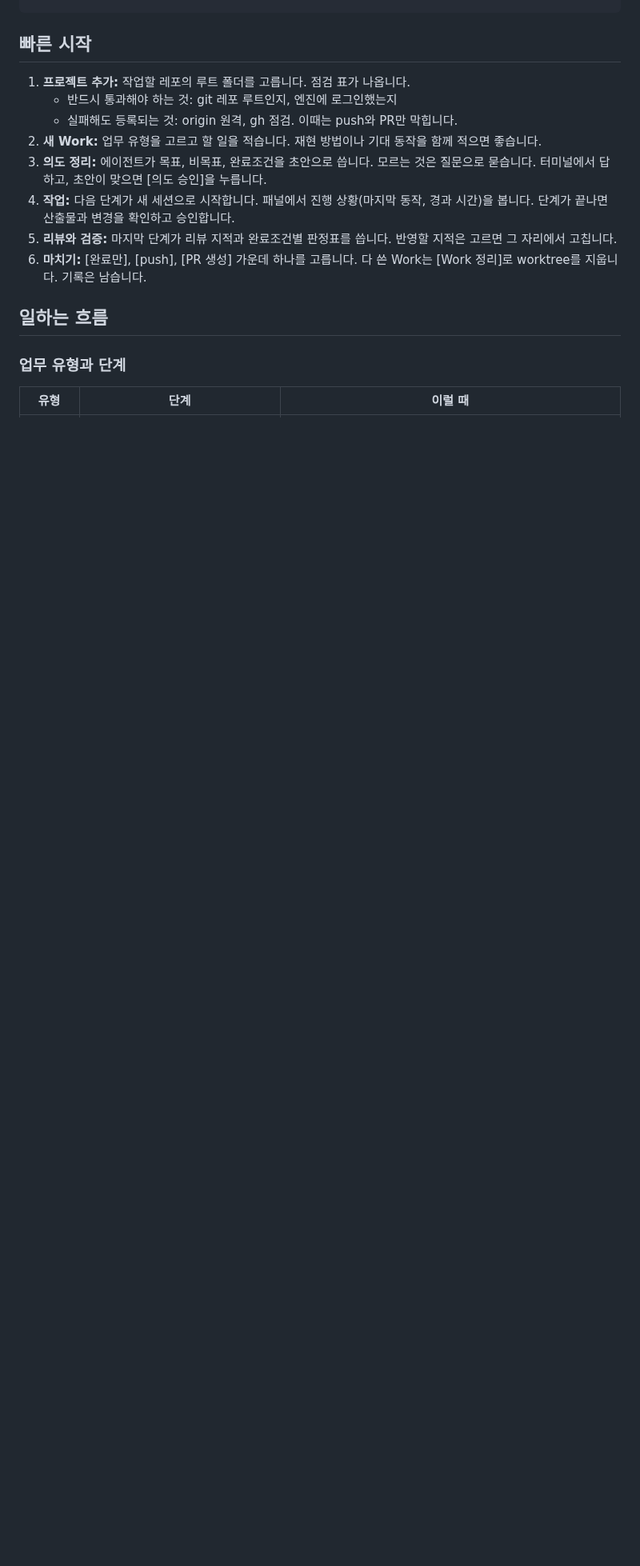
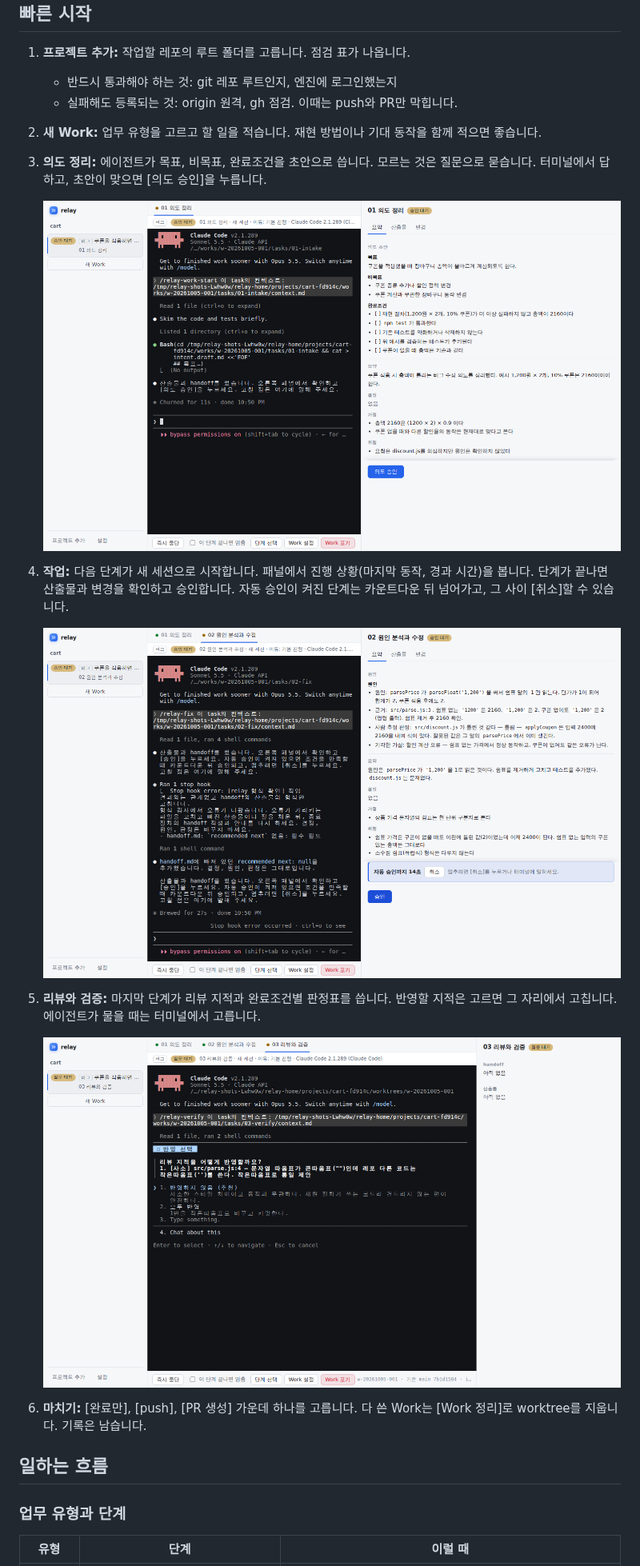
Before and after one commit to CheongMyungJ/relay-v2, a Markdown page: README.md, the part around one of its changes. Shown at 80% size. Rendered like a GitHub page; pictures changed too: docs/images/fix.png (added), docs/images/intent.png (added), docs/images/question.png (added); blank space fills up the shorter version.

Commit message:
README: 실제 Claude Code로 찍은 화면 네 장을 넣는다
평가 시나리오 03-cart(사람은 할인 계산을 의심하지만 원인은 가격 파싱)를 relay에서 실제 claude로 진행하며 Linux에서
찍었다: 리뷰와 검증의 판정표(맨 위), 의도 정리, 원인 분석과 수정(사람 짐작 판정, 자동 승인 카운트다운), 리뷰 지적 질문.

Co-Authored-By: Claude Opus 5.5 <noreply@anthropic.com>
Claude-Session: https://claude.ai/code/session_016qH53fJH9pm3rAobgwDrgV

```diff
--- a/README.md
+++ b/README.md
@@ -73,8 +77,17 @@ npm run dev
    - 실패해도 등록되는 것: origin 원격, gh 점검. 이때는 push와 PR만 막힙니다.
 2. **새 Work:** 업무 유형을 고르고 할 일을 적습니다. 재현 방법이나 기대 동작을 함께 적으면 좋습니다.
 3. **의도 정리:** 에이전트가 목표, 비목표, 완료조건을 초안으로 씁니다. 모르는 것은 질문으로 묻습니다. 터미널에서 답하고, 초안이 맞으면 [의도 승인]을 누릅니다.
-4. **작업:** 다음 단계가 새 세션으로 시작합니다. 패널에서 진행 상황(마지막 동작, 경과 시간)을 봅니다. 단계가 끝나면 산출물과 변경을 확인하고 승인합니다.
-5. **리뷰와 검증:** 마지막 단계가 리뷰 지적과 완료조건별 판정표를 씁니다. 반영할 지적은 고르면 그 자리에서 고칩니다.
+
+   ![의도 정리: 목표, 비목표, 완료조건 초안과 [의도 승인]](docs/images/intent.png)
+
+4. **작업:** 다음 단계가 새 세션으로 시작합니다. 패널에서 진행 상황(마지막 동작, 경과 시간)을 봅니다. 단계가 끝나면 산출물과 변경을 확인하고 승인합니다. 자동 승인이 켜진 단계는 카운트다운 뒤 넘어가고, 그 사이 [취소]할 수 있습니다.
+
+   ![원인 분석과 수정: 사람의 짐작을 판정하고 진짜 원인과 근거를 적은 산출물, 자동 승인 카운트다운](docs/images/fix.png)
+
+5. **리뷰와 검증:** 마지막 단계가 리뷰 지적과 완료조건별 판정표를 씁니다. 반영할 지적은 고르면 그 자리에서 고칩니다. 에이전트가 물을 때는 터미널에서 고릅니다.
+
+   ![리뷰와 검증: 리뷰 지적을 반영할지 터미널에서 묻는다](docs/images/question.png)
+
 6. **마치기:** [완료만], [push], [PR 생성] 가운데 하나를 고릅니다. 다 쓴 Work는 [Work 정리]로 worktree를 지웁니다. 기록은 남습니다.
 
 ## 일하는 흐름
```
Also changed, not shown: other parts of README.md (+4 -0 lines), docs/images/verify.png (added).
